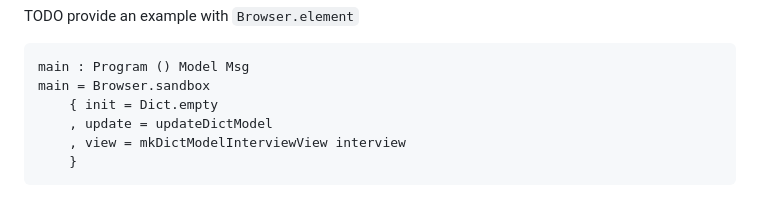
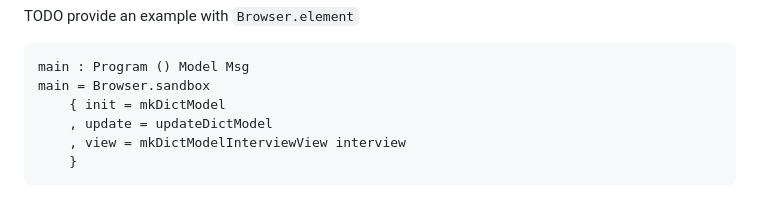
Before and after one commit to NateV/Inquisimin-Elm, a Markdown page: Readme.md, the part around the change. GitHub-like rendering.

Commit message:
readme example should use the right dictmodel mk function

````diff
--- a/Readme.md
+++ b/Readme.md
@@ -36,7 +36,7 @@ TODO provide an example with `Browser.element`
 ```elm
 main : Program () Model Msg
 main = Browser.sandbox
-    { init = Dict.empty
+    { init = mkDictModel
     , update = updateDictModel
     , view = mkDictModelInterviewView interview
     }
````
